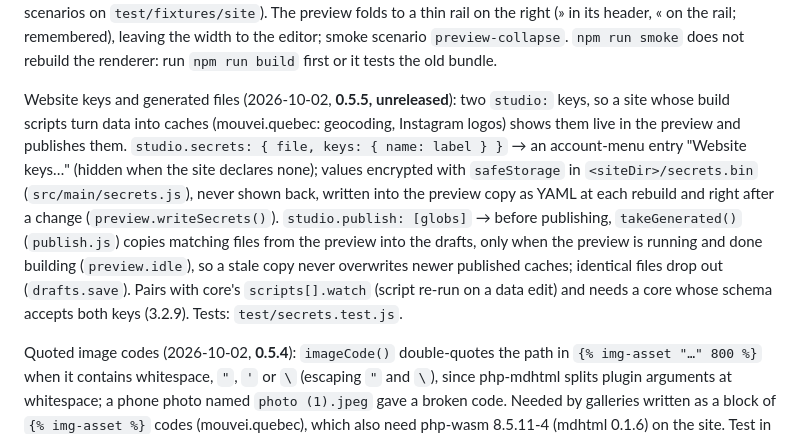
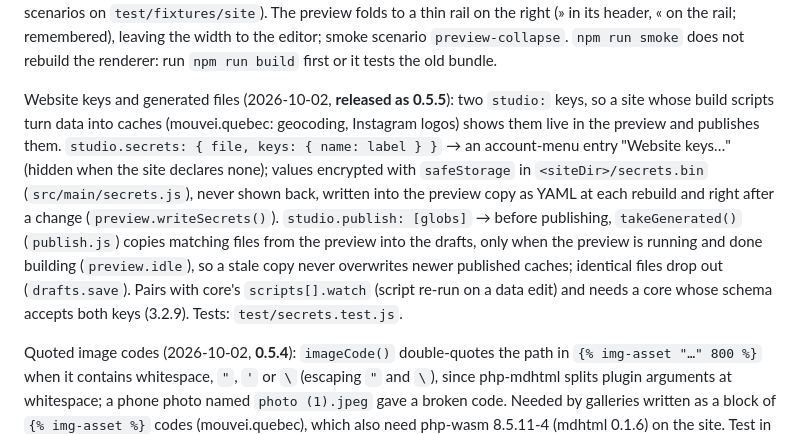
Before and after one commit to php-kirigami/kiri-studio, a Markdown page: docs/PLAN.md, the part around the change. Rendered like a GitHub page.

Commit message:
docs: log 0.5.5 as released
Co-Authored-By: Claude Opus 5.5 <noreply@anthropic.com>

```diff
--- a/docs/PLAN.md
+++ b/docs/PLAN.md
@@ -39,7 +39,7 @@ rail on the right (» in its header, « on the rail; remembered), leaving the
 width to the editor; smoke scenario `preview-collapse`. `npm run smoke` does
 not rebuild the renderer: run `npm run build` first or it tests the old bundle.
 
-Website keys and generated files (2026-10-02, **0.5.5, unreleased**): two `studio:` keys, so a site whose build scripts turn data into caches (mouvei.quebec: geocoding, Instagram logos) shows them live in the preview and publishes them. `studio.secrets: { file, keys: { name: label } }` → an account-menu entry "Website keys…" (hidden when the site declares none); values encrypted with `safeStorage` in `<siteDir>/secrets.bin` (`src/main/secrets.js`), never shown back, written into the preview copy as YAML at each rebuild and right after a change (`preview.writeSecrets()`). `studio.publish: [globs]` → before publishing, `takeGenerated()` (`publish.js`) copies matching files from the preview into the drafts, only when the preview is running and done building (`preview.idle`), so a stale copy never overwrites newer published caches; identical files drop out (`drafts.save`). Pairs with core's `scripts[].watch` (script re-run on a data edit) and needs a core whose schema accepts both keys (3.2.9). Tests: `test/secrets.test.js`.
+Website keys and generated files (2026-10-02, **released as 0.5.5**): two `studio:` keys, so a site whose build scripts turn data into caches (mouvei.quebec: geocoding, Instagram logos) shows them live in the preview and publishes them. `studio.secrets: { file, keys: { name: label } }` → an account-menu entry "Website keys…" (hidden when the site declares none); values encrypted with `safeStorage` in `<siteDir>/secrets.bin` (`src/main/secrets.js`), never shown back, written into the preview copy as YAML at each rebuild and right after a change (`preview.writeSecrets()`). `studio.publish: [globs]` → before publishing, `takeGenerated()` (`publish.js`) copies matching files from the preview into the drafts, only when the preview is running and done building (`preview.idle`), so a stale copy never overwrites newer published caches; identical files drop out (`drafts.save`). Pairs with core's `scripts[].watch` (script re-run on a data edit) and needs a core whose schema accepts both keys (3.2.9). Tests: `test/secrets.test.js`.
 
 Quoted image codes (2026-10-02, **0.5.4**): `imageCode()` double-quotes the path in `{% img-asset "…" 800 %}` when it contains whitespace, `"`, `'` or `\` (escaping `"` and `\`), since php-mdhtml splits plugin arguments at whitespace; a phone photo named `photo (1).jpeg` gave a broken code. Needed by galleries written as a block of `{% img-asset %}` codes (mouvei.quebec), which also need php-wasm 8.5.11-4 (mdhtml 0.1.6) on the site. Test in `test/images.test.js`.
 
```
